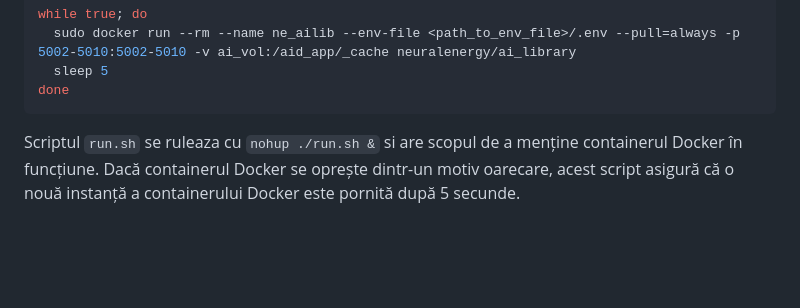
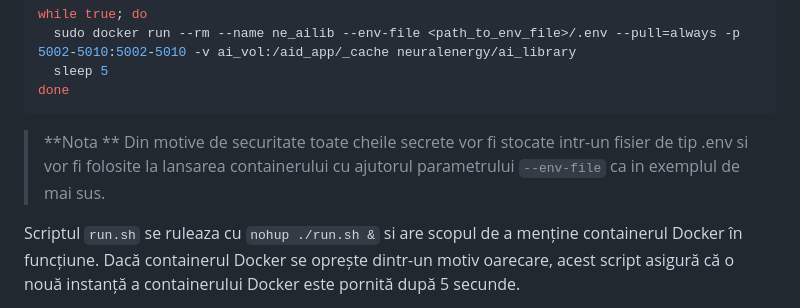
Before and after one commit to NeuralEnergy/AiLibrary, a Markdown page: README.md, the part around the change. GitHub-like rendering; blank space fills up the shorter version.

Commit message:
update .env note

````diff
--- a/README.md
+++ b/README.md
@@ -35,6 +35,10 @@ while true; do
   sleep 5
 done
 ```
+
+> **Nota **
+> Din motive de securitate toate cheile secrete vor fi stocate intr-un fisier de tip .env si vor fi folosite la lansarea containerului cu ajutorul parametrului `--env-file` ca in exemplul de mai sus.
+
 Scriptul `run.sh` se ruleaza cu `nohup ./run.sh &` si are scopul de a menține containerul Docker în funcțiune. Dacă containerul Docker se oprește dintr-un motiv oarecare, acest script asigură că o nouă instanță a containerului Docker este pornită după 5 secunde.
 
 Rezultatul este că datele vor rămâne persistente de la o sesiune la alta în `ai_vol`, care este de obicei localizat la `/var/lib/docker/volumes/ai_vol/_data`.
````
